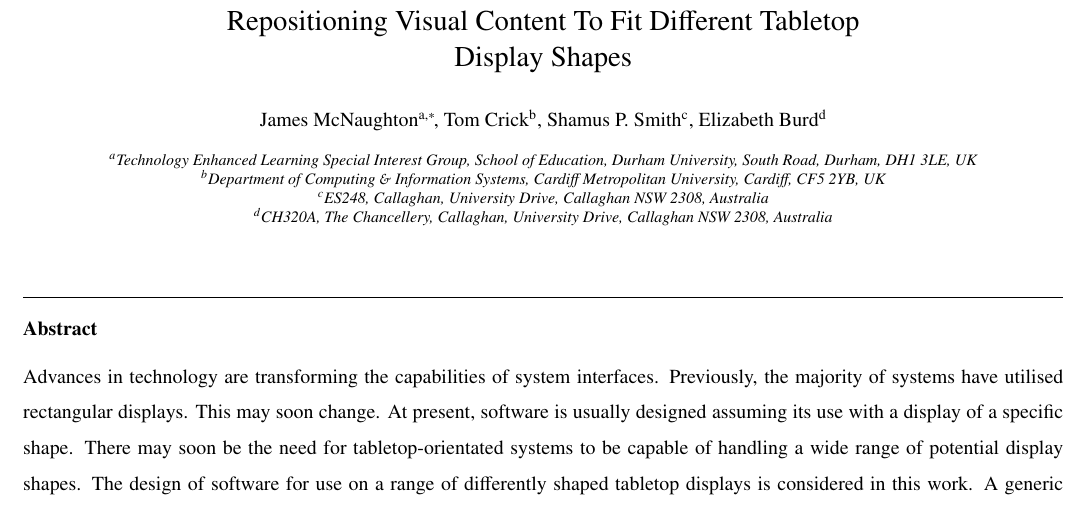
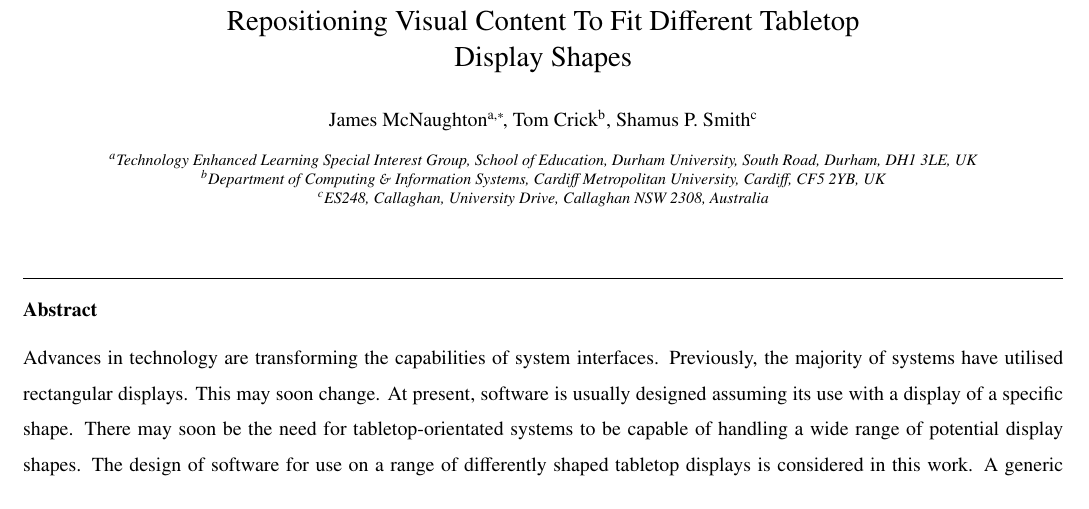
Before and after one commit to tomcrick/CVM2018, a LaTeX paper (DifferentDisplayShapesPaper.tex): part of page 1 of 16, cut so that both start at the same text. Compiled offline with pdfLaTeX.

Commit message:
Author List Tidied
Trimmed list to only those who contributed to the contents.

```diff
--- a/DifferentDisplayShapesPaper.tex
+++ b/DifferentDisplayShapesPaper.tex
@@ -64,15 +64,12 @@
 \ead{tcrick@cardiffmet.ac.uk}
 \author[newcastleEng]{Shamus P. Smith}
 \ead{Shamus.Smith@newcastle.edu.au}
-\author[newcastleCha]{Elizabeth Burd}
-\ead{Liz.Burd@newcastle.edu.au}
 
 \cortext[correspondent]{Corresponding author. Phone: +44 (0) 191 33 44312}
 
 \address[durham]{Technology Enhanced Learning Special Interest Group, School of Education, Durham University, South Road, Durham, DH1 3LE, UK}
 \address[cardiff]{Department of Computing \& Information Systems, Cardiff Metropolitan University, Cardiff, CF5 2YB, UK}
 \address[newcastleEng]{ES248, Callaghan, University Drive, Callaghan NSW 2308, Australia}
-\address[newcastleCha]{CH320A, The Chancellery, Callaghan, University Drive, Callaghan NSW 2308, Australia}
 
 
 \begin{abstract}
```
